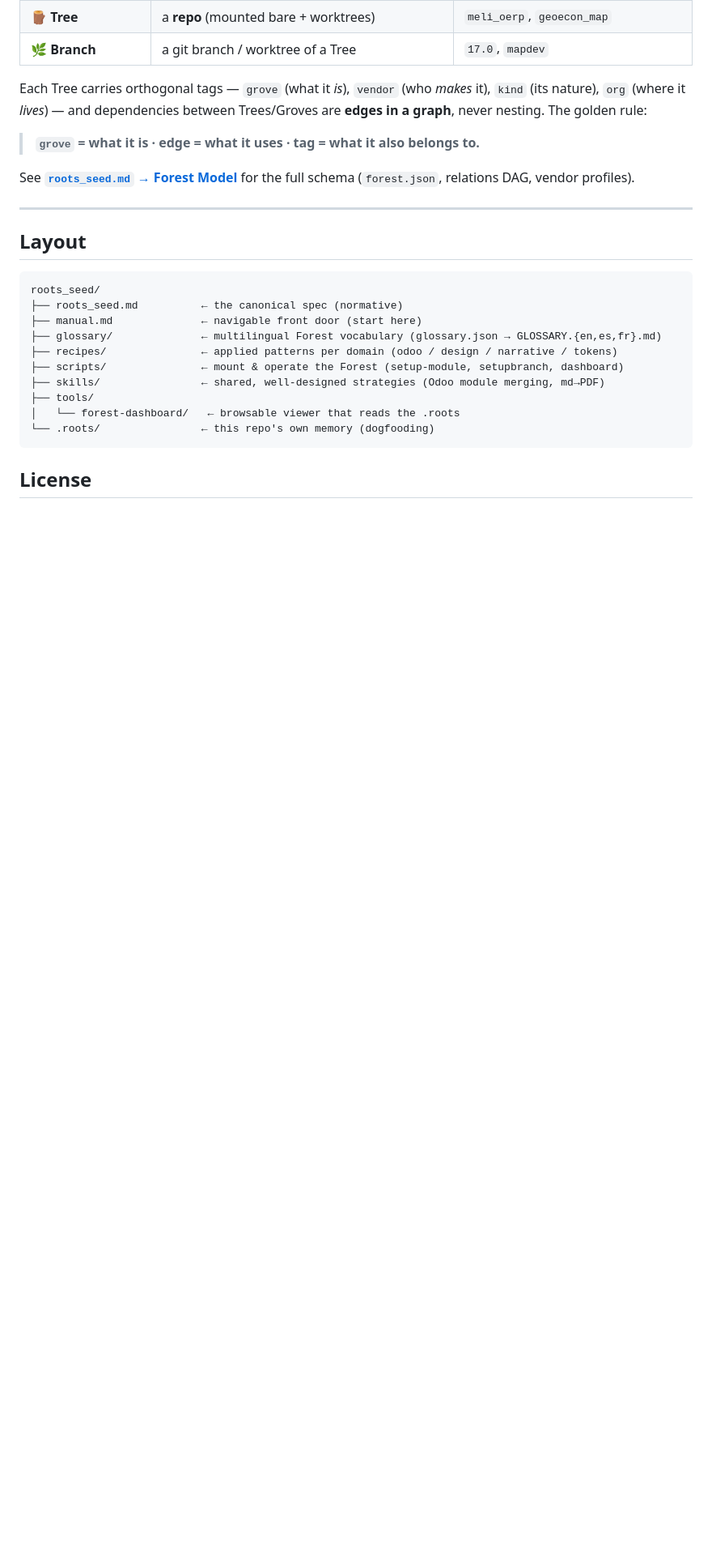
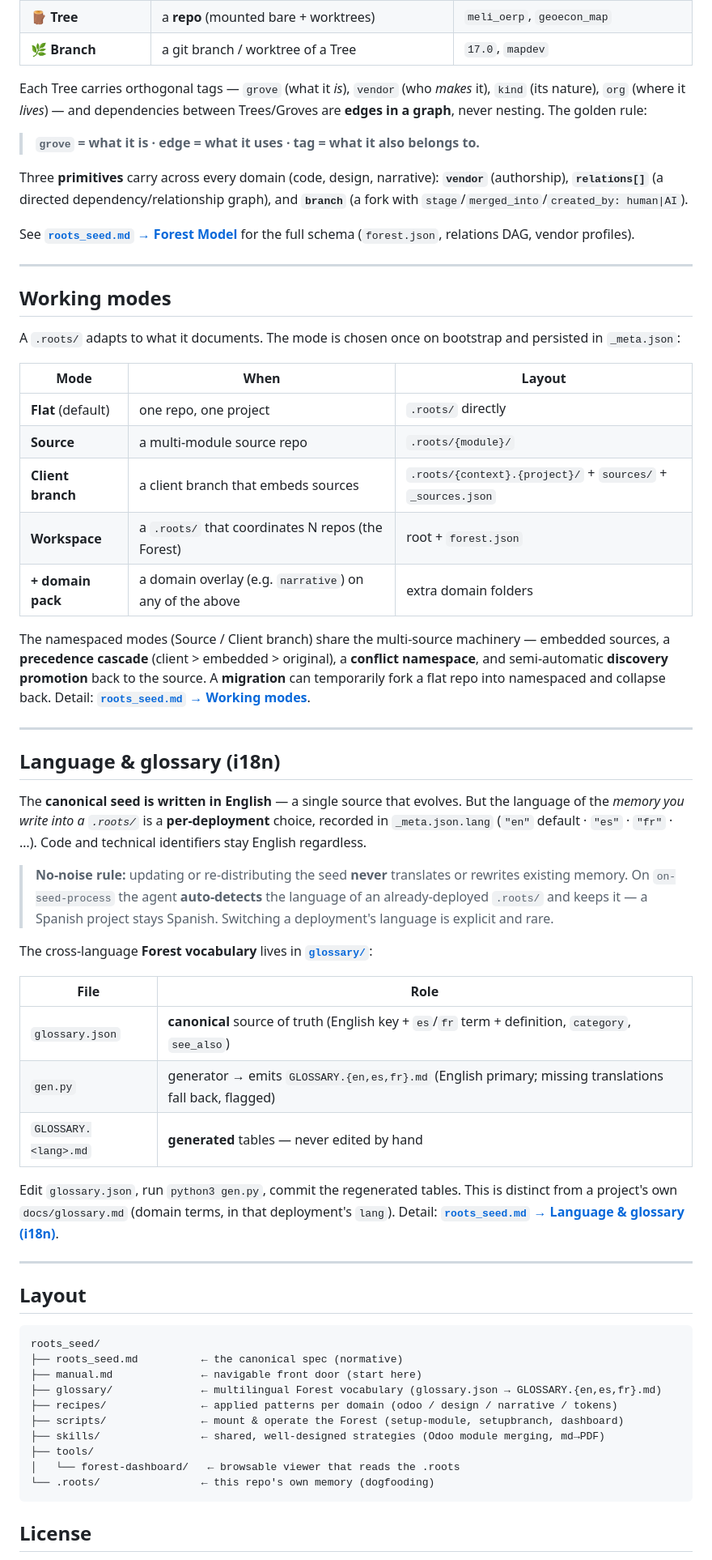
Before and after one commit to ctmil/roots_seed, a Markdown page: README.md, the part around one of its changes. Shown at 81% size. Rendered like a GitHub page; blank space fills up the shorter version.

Commit message:
docs(readme): surface new concepts — Working modes + Language & glossary (i18n) + 3 primitives
Brings the landing README up to date with v1.14: a dedicated Working modes
section (Flat/Source/Client/Workspace + domain pack, multi-source machinery),
a full Language & glossary (i18n) section (language-lock no-noise rule + the
glossary/ system), and the 3 primitives (vendor · relations[] · branch).

Co-Authored-By: Claude Opus 4.8 (1M context) <noreply@anthropic.com>

```diff
--- a/README.md
+++ b/README.md
@@ -58,7 +58,43 @@ Each Tree carries orthogonal tags — `grove` (what it *is*), `vendor` (who *mak
 
 > **`grove` = what it is · edge = what it uses · tag = what it also belongs to.**
 
+Three **primitives** carry across every domain (code, design, narrative): **`vendor`** (authorship), **`relations[]`** (a directed dependency/relationship graph), and **`branch`** (a fork with `stage`/`merged_into`/`created_by: human|AI`).
+
 See **[`roots_seed.md` → Forest Model](roots_seed.md)** for the full schema (`forest.json`, relations DAG, vendor profiles).
+
+---
+
+## Working modes
+
+A `.roots/` adapts to what it documents. The mode is chosen once on bootstrap and persisted in `_meta.json`:
+
+| Mode | When | Layout |
+|---|---|---|
+| **Flat** (default) | one repo, one project | `.roots/` directly |
+| **Source** | a multi-module source repo | `.roots/{module}/` |
+| **Client branch** | a client branch that embeds sources | `.roots/{context}.{project}/` + `sources/` + `_sources.json` |
+| **Workspace** | a `.roots/` that coordinates N repos (the Forest) | root + `forest.json` |
+| **+ domain pack** | a domain overlay (e.g. `narrative`) on any of the above | extra domain folders |
+
+The namespaced modes (Source / Client branch) share the multi-source machinery — embedded sources, a **precedence cascade** (client > embedded > original), a **conflict namespace**, and semi-automatic **discovery promotion** back to the source. A **migration** can temporarily fork a flat repo into namespaced and collapse back. Detail: **[`roots_seed.md` → Working modes](roots_seed.md)**.
+
+---
+
+## Language & glossary (i18n)
+
+The **canonical seed is written in English** — a single source that evolves. But the language of the *memory you write into a `.roots/`* is a **per-deployment** choice, recorded in `_meta.json.lang` (`"en"` default · `"es"` · `"fr"` · …). Code and technical identifiers stay English regardless.
+
+> **No-noise rule:** updating or re-distributing the seed **never** translates or rewrites existing memory. On `on-seed-process` the agent **auto-detects** the language of an already-deployed `.roots/` and keeps it — a Spanish project stays Spanish. Switching a deployment's language is explicit and rare.
+
+The cross-language **Forest vocabulary** lives in **[`glossary/`](glossary/)**:
+
+| File | Role |
+|---|---|
+| `glossary.json` | **canonical** source of truth (English key + `es`/`fr` term + definition, `category`, `see_also`) |
+| `gen.py` | generator → emits `GLOSSARY.{en,es,fr}.md` (English primary; missing translations fall back, flagged) |
+| `GLOSSARY.<lang>.md` | **generated** tables — never edited by hand |
+
+Edit `glossary.json`, run `python3 gen.py`, commit the regenerated tables. This is distinct from a project's own `docs/glossary.md` (domain terms, in that deployment's `lang`). Detail: **[`roots_seed.md` → Language & glossary (i18n)](roots_seed.md)**.
 
 ---
 
```
Also changed, not shown: other parts of README.md (+1 -1 lines).
